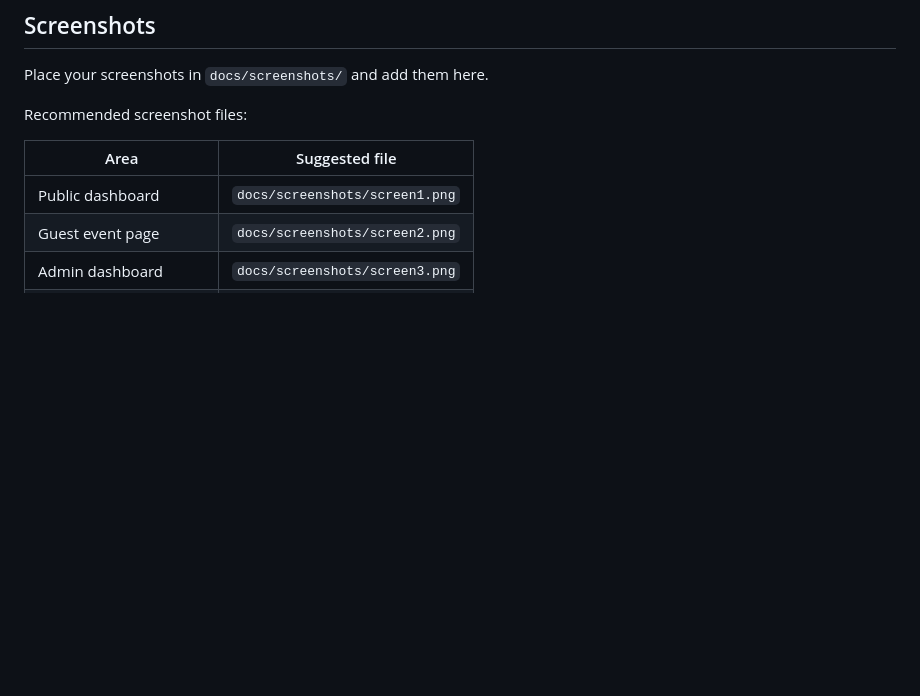
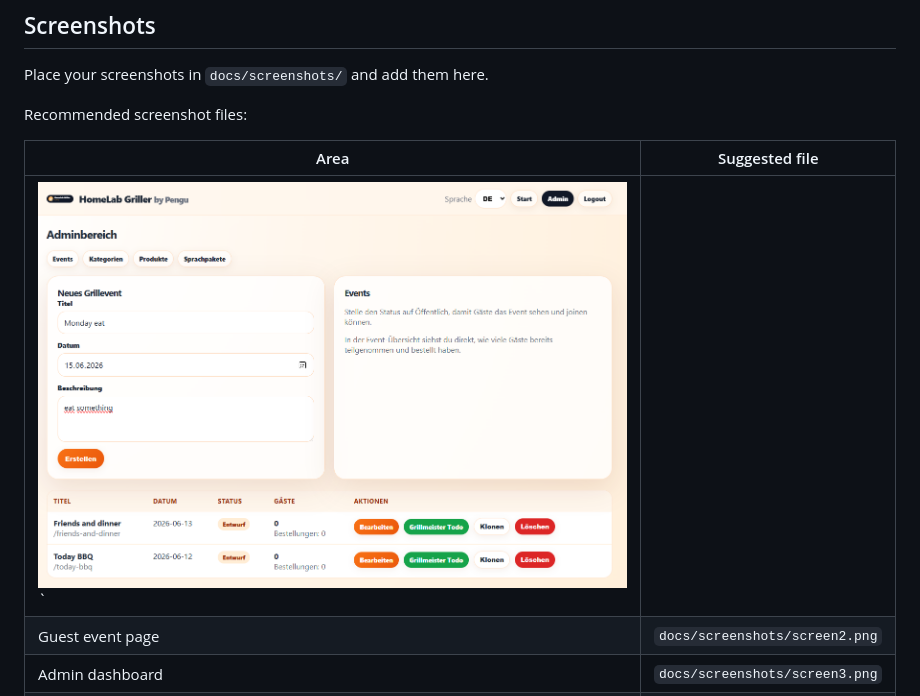
Before and after one commit to Borderlane-HA/homelab-griller, a Markdown page: README.md, the part around the change. Drawn GitHub-style; blank space fills up the shorter version.

```diff
--- a/README.md
+++ b/README.md
@@ -33,7 +33,7 @@ Recommended screenshot files:
 
 | Area | Suggested file |
 | --- | --- |
-| Public dashboard | `docs/screenshots/screen1.png` |
+| ![Dashboard](docs/screenshots/screen1.png)` |
 | Guest event page | `docs/screenshots/screen2.png` |
 | Admin dashboard | `docs/screenshots/screen3.png` |
 | Event editor | `docs/screenshots/screen4.png` |
```
